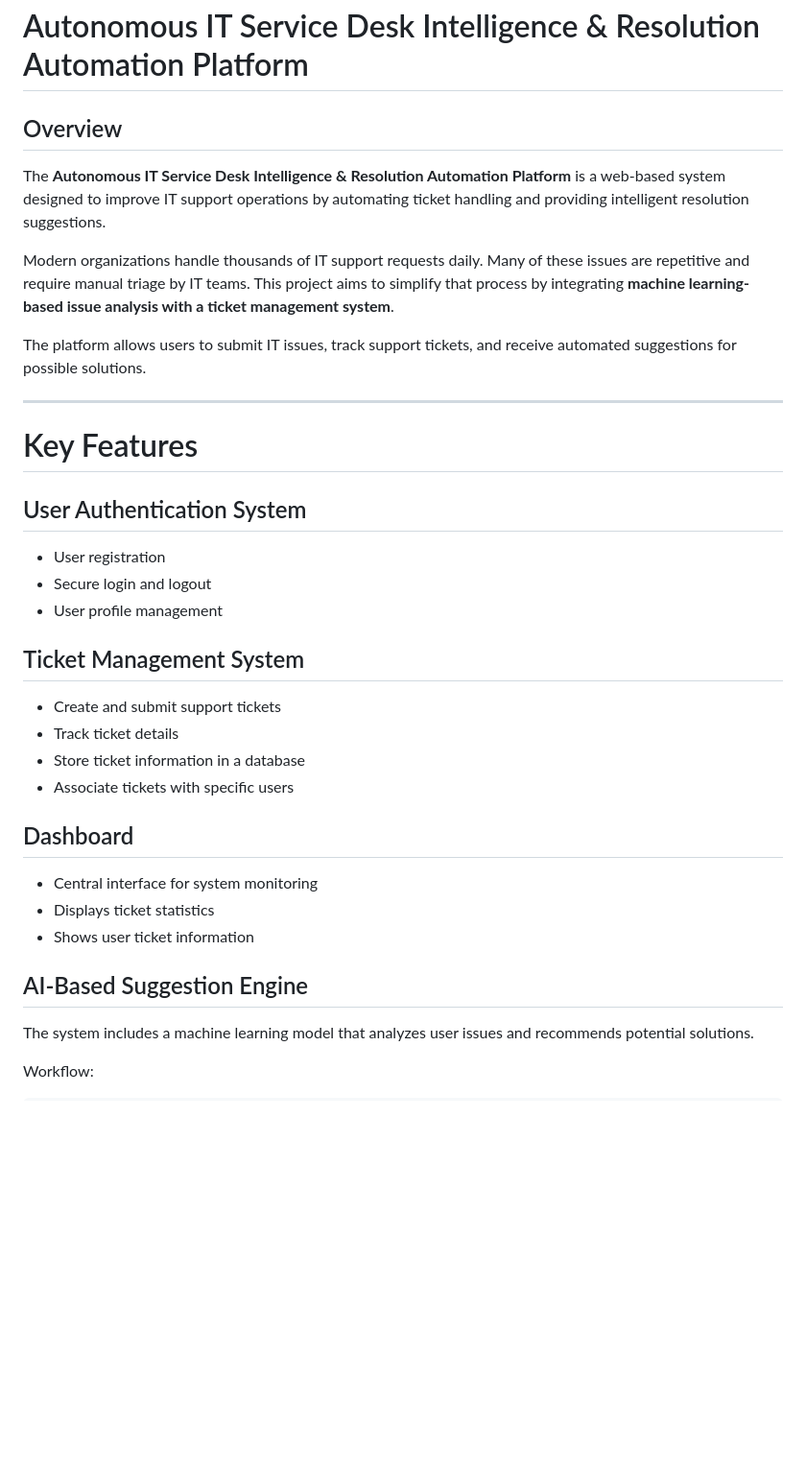
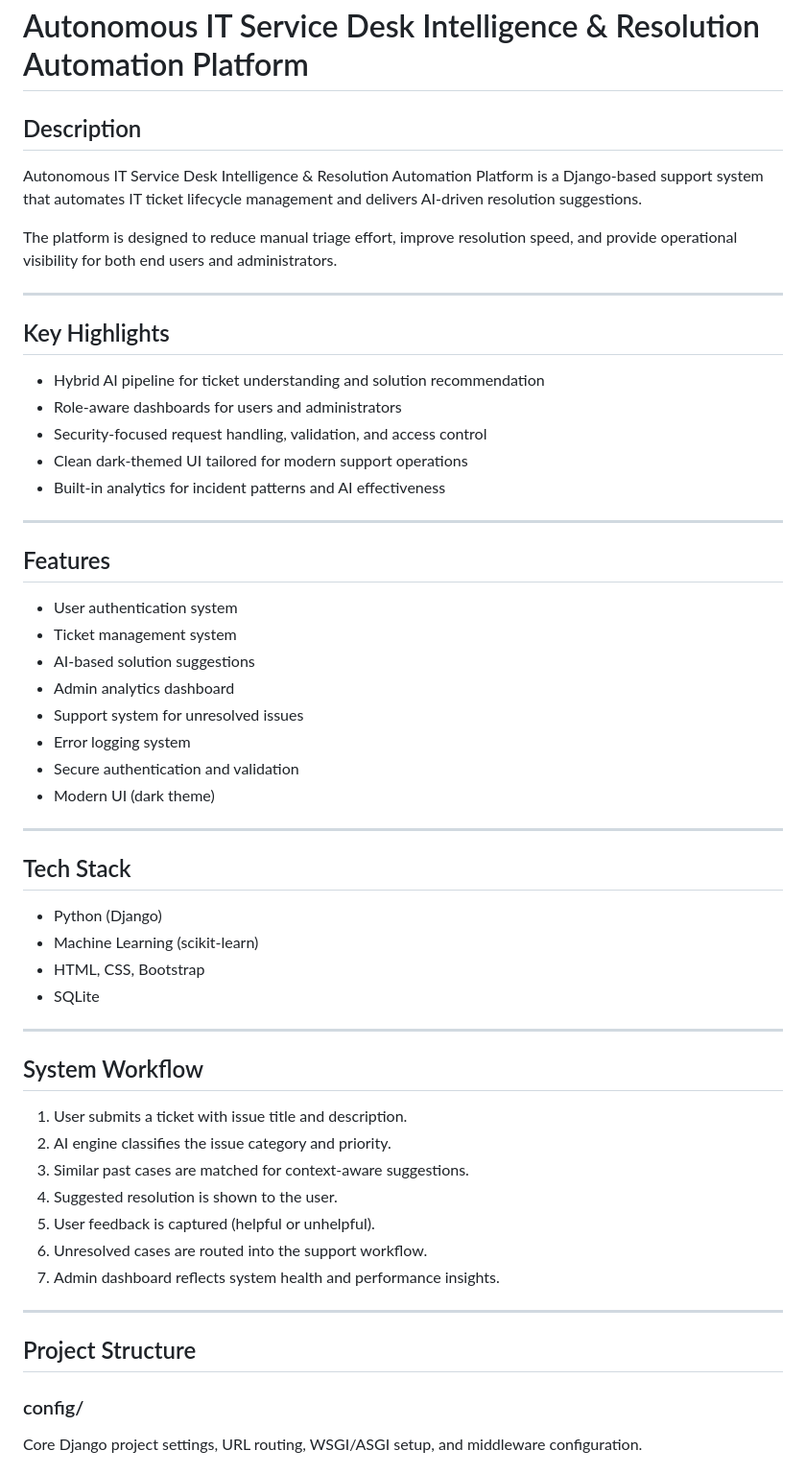
Before and after one commit to kakul-gautam/Autonomous-IT-Service-Desk-Intelligence-Resolution-Automation-Platform, a Markdown page: README.md, the part around the change printed below. Shown: that part at 96% size. Rendered like a GitHub page; blank space fills up the shorter version.

```diff
--- a/README.md
+++ b/README.md
@@ -1,39 +1,59 @@
 # Autonomous IT Service Desk Intelligence & Resolution Automation Platform
 
-## Overview
+## Description
 
-The **Autonomous IT Service Desk Intelligence & Resolution Automation Platform** is a web-based system designed to improve IT support operations by automating ticket handling and providing intelligent resolution suggestions.
+Autonomous IT Service Desk Intelligence & Resolution Automation Platform is a Django-based support system that automates IT ticket lifecycle management and delivers AI-driven resolution suggestions.
 
-Modern organizations handle thousands of IT support requests daily. Many of these issues are repetitive and require manual triage by IT teams. This project aims to simplify that process by integrating **machine learning-based issue analysis with a ticket management system**.
-
-The platform allows users to submit IT issues, track support tickets, and receive automated suggestions for possible solutions.
+The platform is designed to reduce manual triage effort, improve resolution speed, and provide operational visibility for both end users and administrators.
 
 ---
 
-# Key Features
+## Key Highlights
 
-## User Authentication System
+- Hybrid AI pipeline for ticket understanding and solution recommendation
+- Role-aware dashboards for users and administrators
+- Security-focused request handling, validation, and access control
+- Clean dark-themed UI tailored for modern support operations
+- Built-in analytics for incident patterns and AI effectiveness
 
-* User registration
-* Secure login and logout
-* User profile management
+---
 
-## Ticket Management System
+## Features
 
-* Create and submit support tickets
-* Track ticket details
-* Store ticket information in a database
-* Associate tickets with specific users
+- User authentication system
+- Ticket management system
+- AI-based solution suggestions
+- Admin analytics dashboard
+- Support system for unresolved issues
+- Error logging system
+- Secure authentication and validation
+- Modern UI (dark theme)
 
-## Dashboard
+---
 
-* Central interface for system monitoring
-* Displays ticket statistics
-* Shows user ticket information
+## Tech Stack
 
-## AI-Based Suggestion Engine
+- Python (Django)
+- Machine Learning (scikit-learn)
+- HTML, CSS, Bootstrap
+- SQLite
 
-The system includes a machine learning model that analyzes user issues and recommends potential solutions.
+---
 
-Workflow:
+## System Workflow
 
+1. User submits a ticket with issue title and description.
+2. AI engine classifies the issue category and priority.
+3. Similar past cases are matched for context-aware suggestions.
+4. Suggested resolution is shown to the user.
+5. User feedback is captured (helpful or unhelpful).
+6. Unresolved cases are routed into the support workflow.
+7. Admin dashboard reflects system health and performance insights.
+
+---
+
+## Project Structure
+
+### config/
+Core Django project settings, URL routing, WSGI/ASGI setup, and middleware configuration.
+
```
Also changed, not shown: other parts of README.md (+120 -101 lines), docs/ai_suggestion.png (added), docs/dashboard.png (added), docs/home.png (added), docs/support.png (added), docs/ticket.png (added), 1 other file.
